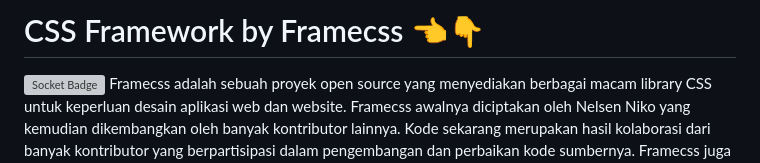
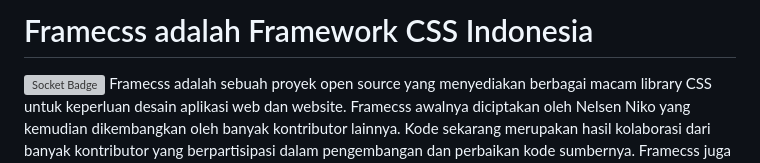
Before and after one commit to nelsenpro/framecss, a Markdown page: README.md, the part around the change. Rendered like a GitHub page; grey boxes are pictures that could not be loaded.

```diff
--- a/README.md
+++ b/README.md
@@ -1,4 +1,4 @@
-# CSS Framework by Framecss 👈👇
+# Framecss adalah Framework CSS Indonesia
 [![Socket Badge](https://socket.dev/api/badge/npm/package/getframecss)](https://socket.dev/npm/package/getframecss)
 Framecss adalah sebuah proyek open source yang menyediakan berbagai macam library CSS untuk keperluan desain aplikasi web dan website. Framecss awalnya diciptakan oleh Nelsen Niko yang kemudian dikembangkan oleh banyak kontributor lainnya. Kode sekarang  merupakan hasil kolaborasi dari banyak kontributor yang berpartisipasi dalam pengembangan dan perbaikan kode sumbernya. Framecss juga terinspirasi oleh beberapa CSS framework lain, seperti Bootstrap, Foundation, dan Bulma. Framecss menawarkan fitur-fitur unggulan seperti responsive design, grid system, custom components, dan theme customization. Framecss cocok digunakan untuk membuat web yang modern, elegan, dan mudah digunakan.
 ⭐ framecss css framework, let's go build your design with framecss3
```
